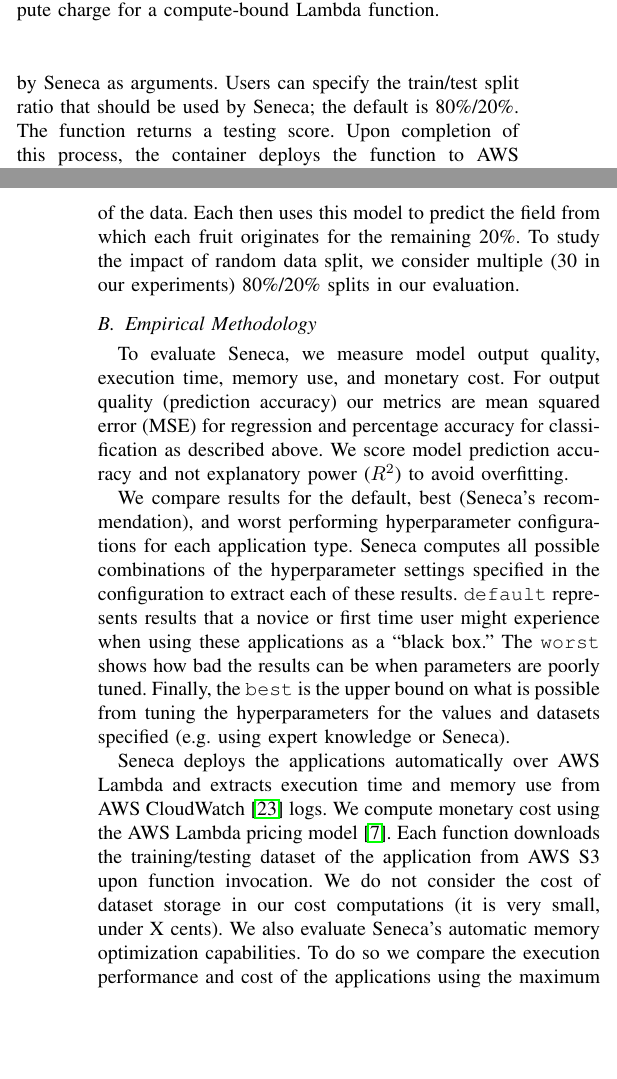
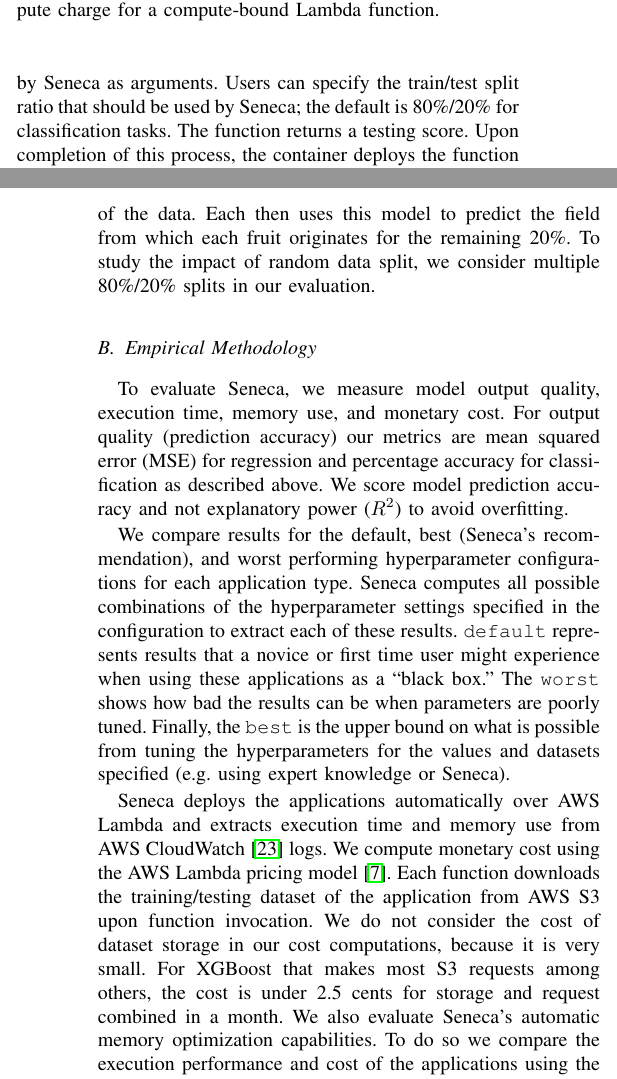
Before and after one commit to MAYHEM-Lab/hyperparameter-paper-IEEESCC2019, a LaTeX paper (paper.tex, which reads Seneca.tex, results.tex): two parts of the columns of pages 2 and 5 of 8 before the commit and two parts of the columns of pages 2 and 5 of 9 after it, joined at a grey line, cut so that both start at the same text, the shorter picture padded with empty space. Compiled offline with pdfLaTeX.

Commit message:
mz - michael pass

```diff
--- a/Seneca.tex
+++ b/Seneca.tex
@@ -34,7 +34,7 @@ executed, will download the dataset and split it into a training and
 testing set, and construct, test, and evaluate a model using the
 application and a set of hyperparameter values passed in by Seneca as
 arguments.  Users can specify the train/test split ratio that should
-be used by Seneca; the default is 80\%/20\%.  The function returns a
+be used by Seneca; the default is 80\%/20\% for classification tasks.  The function returns a
 testing score.  Upon completion of this process, the container deploys
 the function to AWS Lambda using the AWS Command Line
 Interface~\cite{ref:awscli}
--- a/results.tex
+++ b/results.tex
@@ -135,7 +135,7 @@ dataset contains 33926 rows (individual fruit)
 distributed evenly across 5 targets. Each row has
 18 features.  The label identifies the field from which the individual fruit was harvested.
 
-The applications train a model on a random subset (80\%) of the data. Each then uses this model to predict the field from which each fruit originates for the remaining 20\%. To study the impact of random data split, we consider multiple (30 in our experiments) 80\%/20\% splits in our evaluation.
+The applications train a model on a random subset (80\%) of the data. Each then uses this model to predict the field from which each fruit originates for the remaining 20\%. To study the impact of random data split, we consider multiple 80\%/20\% splits in our evaluation.
 \subsection{Empirical Methodology}
 
 To evaluate Seneca, we measure model output quality, execution time, memory use, and monetary cost.  For output quality (prediction accuracy) our metrics are mean squared error (MSE) for regression and percentage accuracy for classification as described above. We score model prediction accuracy and not explanatory power ($R^2$) to avoid overfitting.
@@ -152,7 +152,7 @@ We compute monetary cost using the AWS Lambda pricing model~\cite{ref:pricing}.
 Each function downloads the training/testing dataset
 of the application from AWS S3 upon function invocation.
 We do not consider the cost of dataset storage
-in our cost computations (it is very small, under X cents).
+in our cost computations, because it is very small. For XGBoost that makes most S3 requests among others, the cost is under 2.5 cents for storage and request combined in a month.
 %\footnote{\url{https://aws.amazon.com/cloudwatch/}}
 %\footnote{\url{https://aws.amazon.com/lambda/pricing/}}
 We also evaluate Seneca's automatic memory optimization capabilities.  To
```
